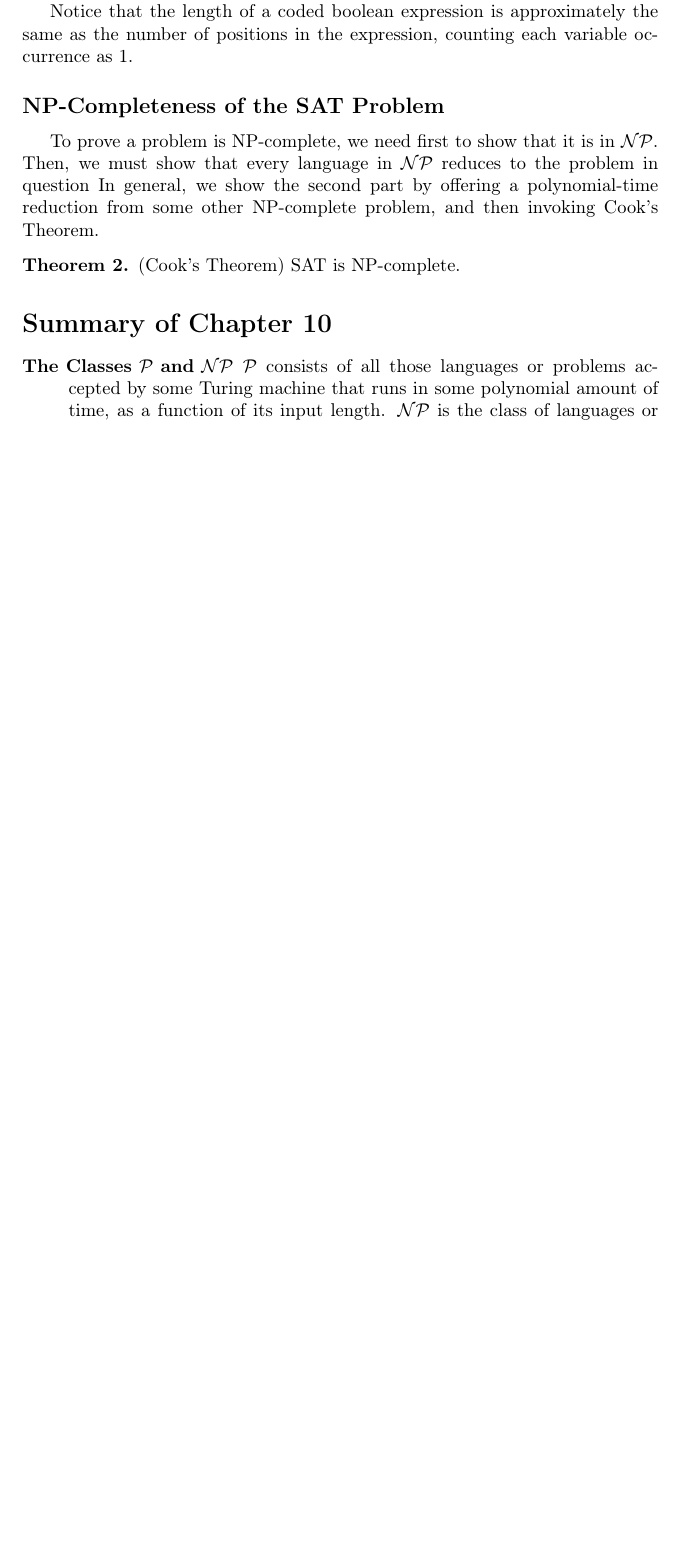
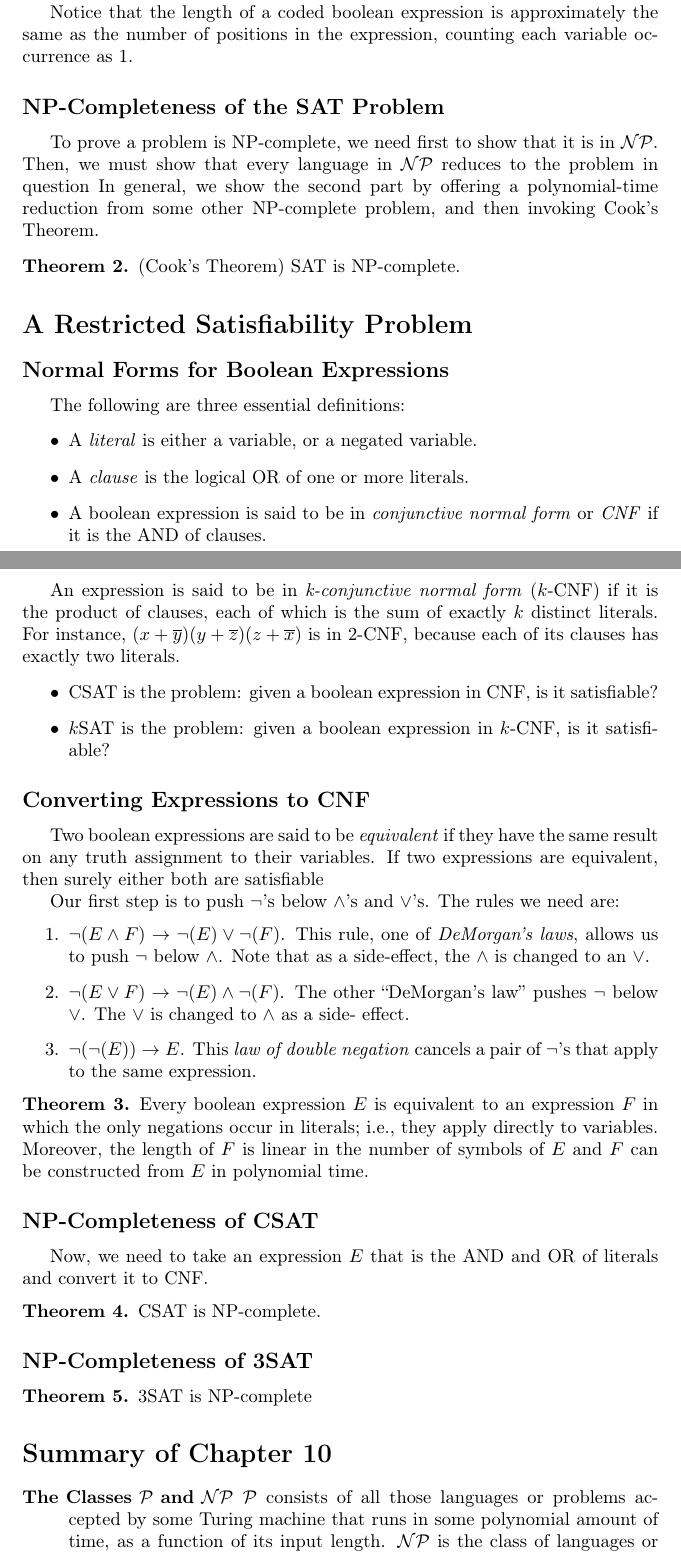
Before and after one commit to nlittlepoole/COMS-W3261, a LaTeX document (TeX/Reading-Notes/Chapter-10.tex): part of page 4 of 5 before the commit and two parts of pages 4 and 5 of 6 after it, the two joined at a grey line, cut so that both start at the same text, the shorter picture padded with empty space. Compiled offline with pdfLaTeX.

Commit message:
Chapter 10 notes are up

```diff
--- a/TeX/Reading-Notes/Chapter-10.tex
+++ b/TeX/Reading-Notes/Chapter-10.tex
@@ -175,6 +175,65 @@ Cook's Theorem.
 (Cook's Theorem) SAT is NP-complete.
 \end{thm}
 
+\section*{A Restricted Satisfiability Problem}
+\subsection*{Normal Forms for Boolean Expressions}
+The following are three essential definitions:
+\begin{itemize}
+\item A \emph{literal} is either a variable, or a negated variable.
+\item A \emph{clause} is the logical OR of one or more literals.
+\item A boolean expression is said to be in \emph{conjunctive normal form} or
+\emph{CNF} if it is the AND of clauses.
+\end{itemize}
+
+An expression is said to be in \emph{k-conjunctive normal form} ($k$-CNF) if it
+is the product of clauses, each of which is the sum of exactly $k$ distinct
+literals. For instance, $(x+\overline{y})(y+\overline{z})(z+\overline{x})$ is in
+2-CNF, because each of its clauses has exactly two literals.
+
+\begin{itemize}
+\item CSAT is the problem: given a boolean expression in CNF, is it satisfiable?
+\item $k$SAT is the problem: given a boolean expression in $k$-CNF, is it
+satisfiable?
+\end{itemize}
+
+\subsection*{Converting Expressions to CNF}
+Two boolean expressions are said to be \emph{equivalent} if they have the same
+result on any truth assignment to their variables. If two expressions are
+equivalent, then surely either both are satisfiable
+
+Our first step is to push $\neg$'s below $\wedge$'s and $\vee$'s. The rules we
+need are:
+\begin{enumerate}
+\item $\neg(E\wedge F)\rightarrow \neg(E)\vee \neg(F)$. This rule, one of
+\emph{DeMorgan's laws}, allows us to push $\neg$ below $\wedge$. Note that as a
+side-effect, the $\wedge$ is changed to an $\vee$.
+\item $\neg(E\vee F) \rightarrow \neg(E) \wedge \neg(F)$. The other ``DeMorgan's
+law'' pushes $\neg$ below $\vee$. The $\vee$ is changed to $\wedge$ as a side-
+effect.
+\item $\neg(\neg(E)) \rightarrow E$. This \emph{law of double negation} cancels
+a pair of $\neg$'s that apply to the same expression.
+\end{enumerate}
+
+\begin{thm}
+Every boolean expression $E$ is equivalent to an expression $F$ in which the
+only negations occur in literals; i.e., they apply directly to variables.
+Moreover, the length of $F$ is linear in the number of symbols of $E$ and $F$
+can be constructed from $E$ in polynomial time.
+\end{thm}
+
+\subsection*{NP-Completeness of CSAT}
+Now, we need to take an expression $E$ that is the AND and OR of literals and
+convert it to CNF.
+
+\begin{thm}
+CSAT is NP-complete.
+\end{thm}
+
+\subsection*{NP-Completeness of 3SAT}
+\begin{thm}
+3SAT is NP-complete
+\end{thm}
+
 \section*{Summary of Chapter 10}
 \begin{description}
 \item[The Classes $\mathcal{P}$ and $\mathcal{NP}$] $\mathcal{P}$ consists of
```
Also changed, not shown: PDFs/Reading-Notes/Chapter-10.pdf (added).
